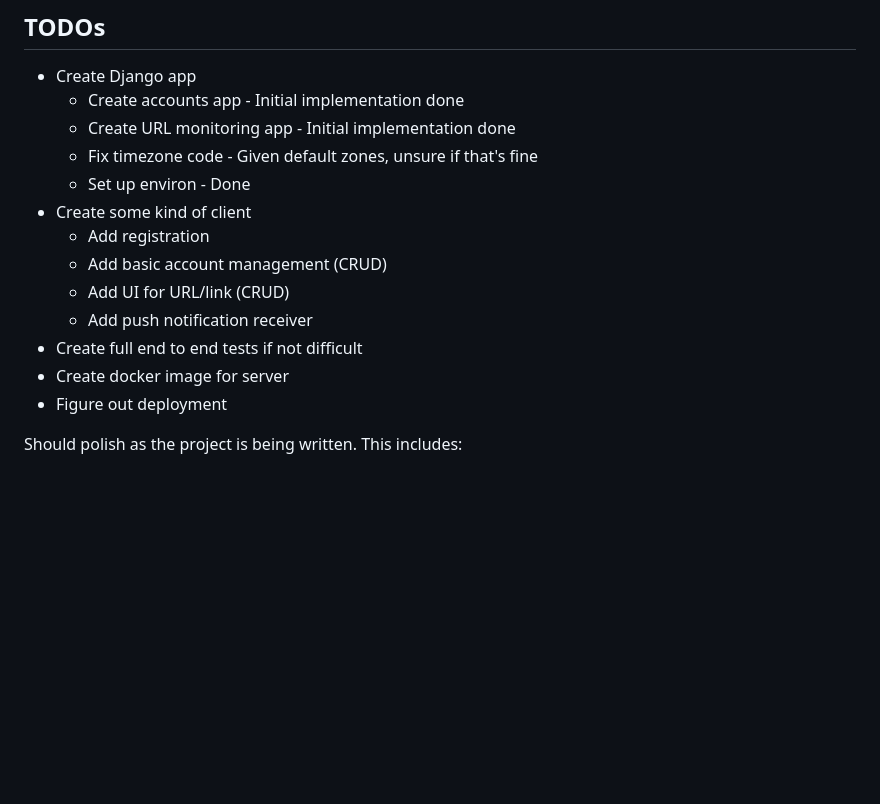
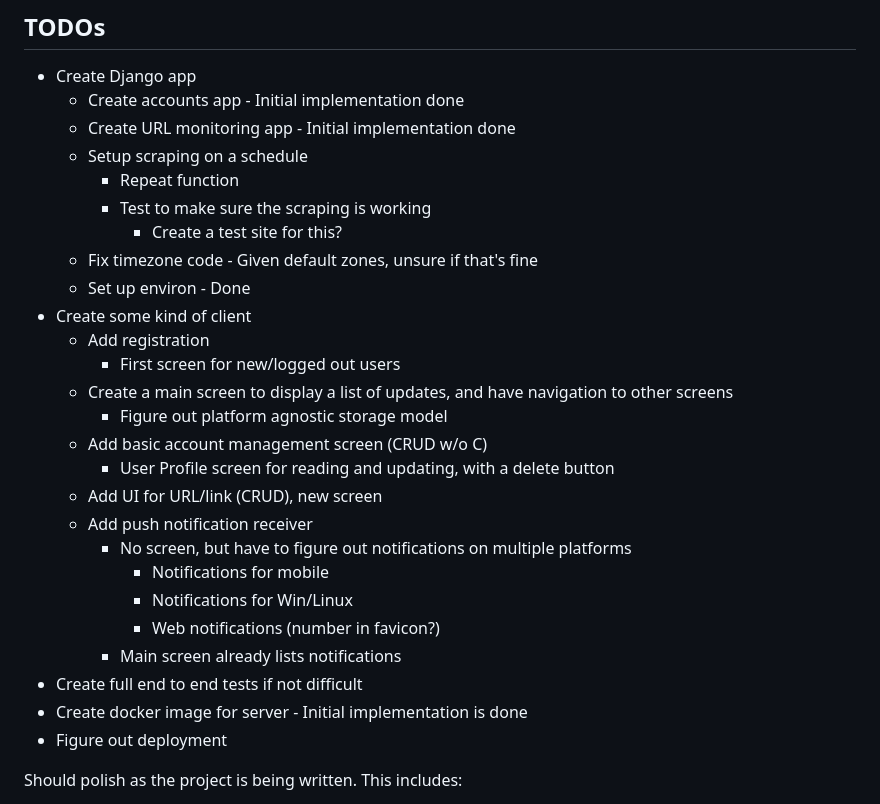
Before and after one commit to LCEnzo/Notif, a Markdown page: README.md, the part around the change. Drawn GitHub-style; blank space fills up the shorter version.

```diff
--- a/README.md
+++ b/README.md
@@ -93,15 +93,28 @@ python manage.py regenerate_secret_key
 * Create Django app
   * Create accounts app - Initial implementation done
   * Create URL monitoring app - Initial implementation done
+  * Setup scraping on a schedule
+    * Repeat function
+    * Test to make sure the scraping is working
+      * Create a test site for this?
   * Fix timezone code - Given default zones, unsure if that's fine
   * Set up environ - Done
 * Create some kind of client
   * Add registration
-  * Add basic account management (CRUD)
-  * Add UI for URL/link (CRUD)
+    * First screen for new/logged out users
+  * Create a main screen to display a list of updates, and have navigation to other screens
+    * Figure out platform agnostic storage model
+  * Add basic account management screen (CRUD w/o C)
+    * User Profile screen for reading and updating, with a delete button
+  * Add UI for URL/link (CRUD), new screen
   * Add push notification receiver
+    * No screen, but have to figure out notifications on multiple platforms
+      * Notifications for mobile
+      * Notifications for Win/Linux
+      * Web notifications (number in favicon?)
+    * Main screen already lists notifications
 * Create full end to end tests if not difficult
-* Create docker image for server
+* Create docker image for server - Initial implementation is done
 * Figure out deployment
 
 Should polish as the project is being written. This includes:
```
